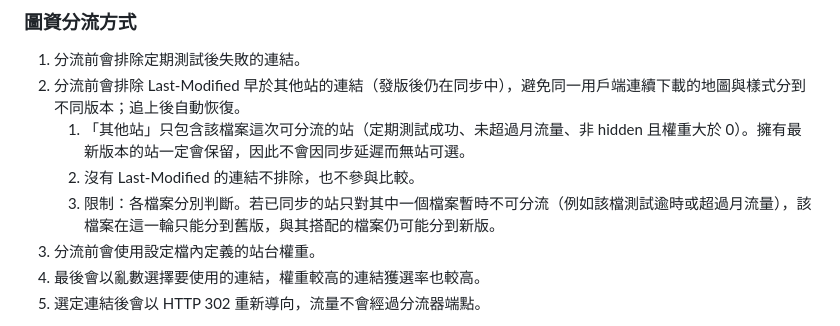
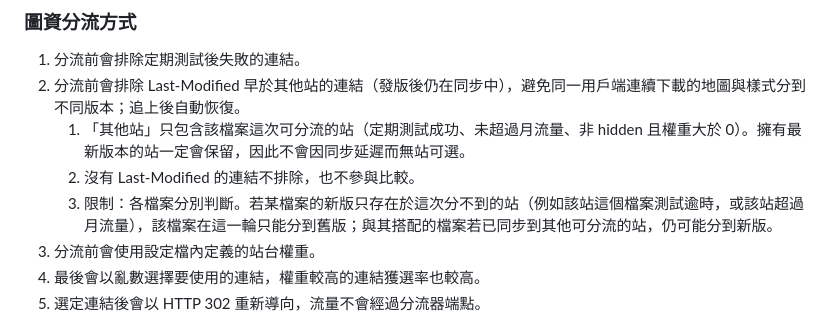
Before and after one commit to outdoorsafetylab/rudy-balancer, a Markdown page: README.md, the part around the change. GitHub-like rendering.

Commit message:
docs: README 已知限制措辭區分單檔逾時與整站超額 (#16)
Co-Authored-By: Claude Opus 5.5 (1M context) <noreply@anthropic.com>
Claude-Session: https://claude.ai/code/session_017gMLC8NeMMNocEuNwSXXpF

```diff
--- a/README.md
+++ b/README.md
@@ -59,7 +59,7 @@
 1. 分流前會排除 Last-Modified 早於其他站的連結（發版後仍在同步中），避免同一用戶端連續下載的地圖與樣式分到不同版本；追上後自動恢復。
    1. 「其他站」只包含該檔案這次可分流的站（定期測試成功、未超過月流量、非 hidden 且權重大於 0）。擁有最新版本的站一定會保留，因此不會因同步延遲而無站可選。
    1. 沒有 Last-Modified 的連結不排除，也不參與比較。
-   1. 限制：各檔案分別判斷。若已同步的站只對其中一個檔案暫時不可分流（例如該檔測試逾時或超過月流量），該檔案在這一輪只能分到舊版，與其搭配的檔案仍可能分到新版。
+   1. 限制：各檔案分別判斷。若某檔案的新版只存在於這次分不到的站（例如該站這個檔案測試逾時，或該站超過月流量），該檔案在這一輪只能分到舊版；與其搭配的檔案若已同步到其他可分流的站，仍可能分到新版。
 1. 分流前會使用設定檔內定義的站台權重。
 1. 最後會以亂數選擇要使用的連結，權重較高的連結獲選率也較高。
 1. 選定連結後會以 HTTP 302 重新導向，流量不會經過分流器端點。
```
